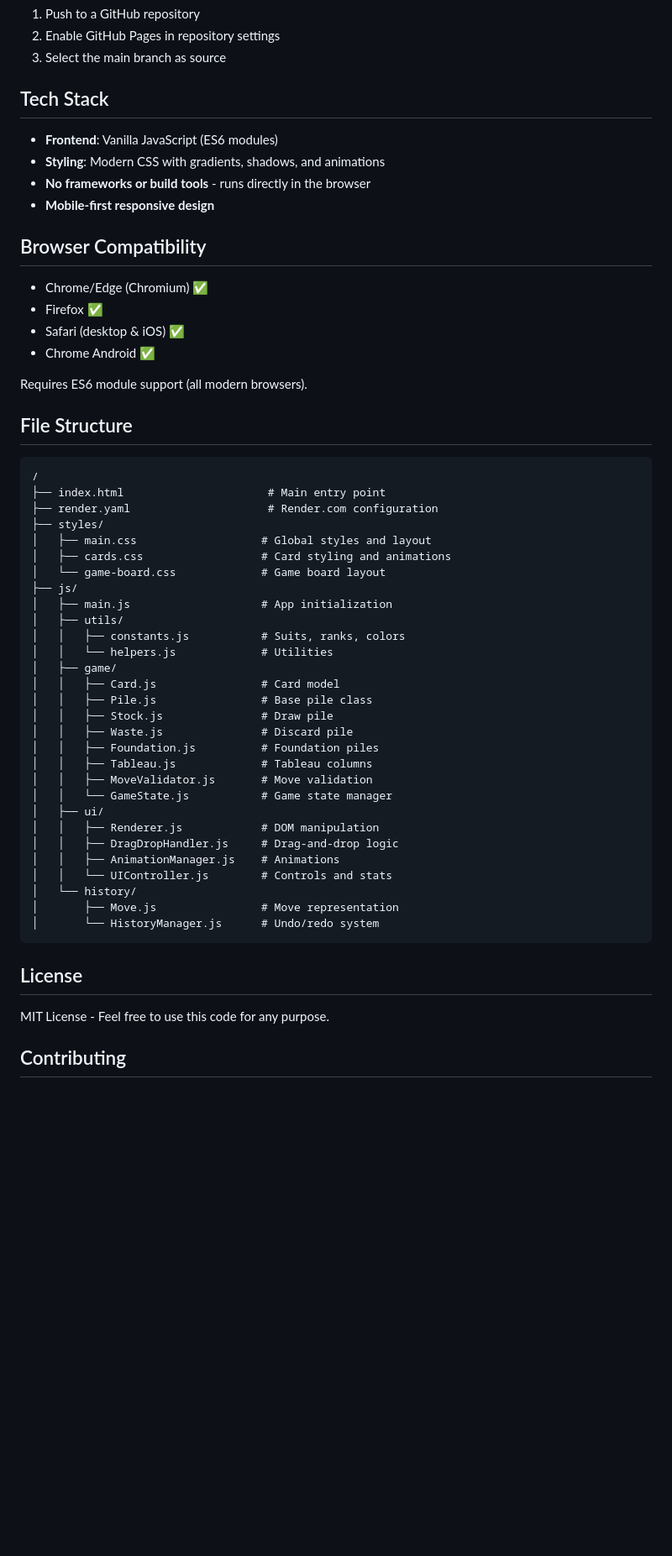
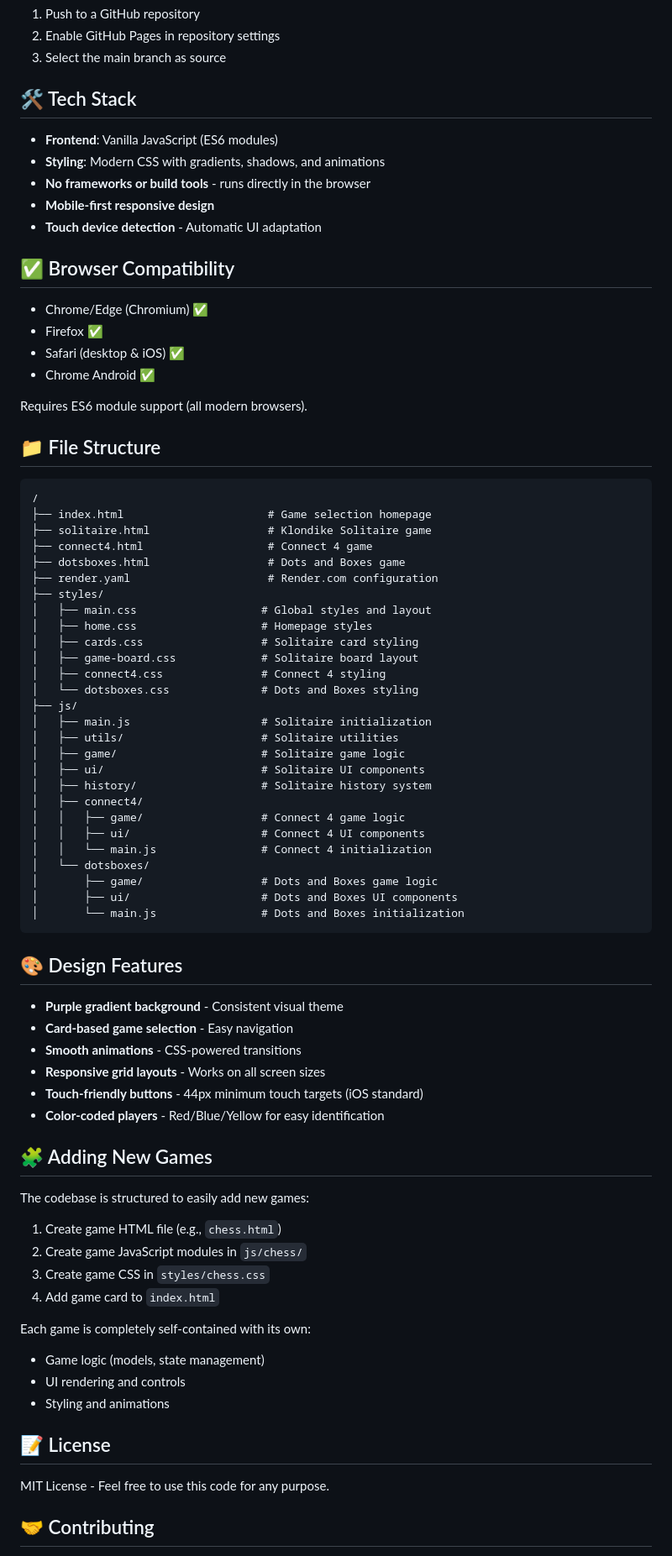
Before and after one commit to hanesi/local-games-website, a Markdown page: README.md, the part around one of its changes. Shown at 84% size. Rendered like a GitHub page; blank space fills up the shorter version.

````diff
--- a/README.md
+++ b/README.md
@@ -73,14 +123,15 @@ Then visit: http://localhost:8000
 2. Enable GitHub Pages in repository settings
 3. Select the main branch as source
 
-## Tech Stack
+## 🛠️ Tech Stack
 
 - **Frontend**: Vanilla JavaScript (ES6 modules)
 - **Styling**: Modern CSS with gradients, shadows, and animations
 - **No frameworks or build tools** - runs directly in the browser
 - **Mobile-first responsive design**
+- **Touch device detection** - Automatic UI adaptation
 
-## Browser Compatibility
+## ✅ Browser Compatibility
 
 - Chrome/Edge (Chromium) ✅
 - Firefox ✅
@@ -89,43 +140,64 @@ Then visit: http://localhost:8000
 
 Requires ES6 module support (all modern browsers).
 
-## File Structure
+## 📁 File Structure
 
 ```
 /
-├── index.html                      # Main entry point
+├── index.html                      # Game selection homepage
+├── solitaire.html                  # Klondike Solitaire game
+├── connect4.html                   # Connect 4 game
+├── dotsboxes.html                  # Dots and Boxes game
 ├── render.yaml                     # Render.com configuration
 ├── styles/
 │   ├── main.css                   # Global styles and layout
-│   ├── cards.css                  # Card styling and animations
-│   └── game-board.css             # Game board layout
+│   ├── home.css                   # Homepage styles
+│   ├── cards.css                  # Solitaire card styling
+│   ├── game-board.css             # Solitaire board layout
+│   ├── connect4.css               # Connect 4 styling
+│   └── dotsboxes.css              # Dots and Boxes styling
 ├── js/
-│   ├── main.js                    # App initialization
-│   ├── utils/
-│   │   ├── constants.js           # Suits, ranks, colors
-│   │   └── helpers.js             # Utilities
-│   ├── game/
-│   │   ├── Card.js                # Card model
-│   │   ├── Pile.js                # Base pile class
-│   │   ├── Stock.js               # Draw pile
-│   │   ├── Waste.js               # Discard pile
-│   │   ├── Foundation.js          # Foundation piles
-│   │   ├── Tableau.js             # Tableau columns
-│   │   ├── MoveValidator.js       # Move validation
-│   │   └── GameState.js           # Game state manager
-│   ├── ui/
-│   │   ├── Renderer.js            # DOM manipulation
-│   │   ├── DragDropHandler.js     # Drag-and-drop logic
-│   │   ├── AnimationManager.js    # Animations
-│   │   └── UIController.js        # Controls and stats
-│   └── history/
-│       ├── Move.js                # Move representation
-│       └── HistoryManager.js      # Undo/redo system
+│   ├── main.js                    # Solitaire initialization
+│   ├── utils/                     # Solitaire utilities
+│   ├── game/                      # Solitaire game logic
+│   ├── ui/                        # Solitaire UI components
+│   ├── history/                   # Solitaire history system
+│   ├── connect4/
+│   │   ├── game/                  # Connect 4 game logic
+│   │   ├── ui/                    # Connect 4 UI components
+│   │   └── main.js                # Connect 4 initialization
+│   └── dotsboxes/
+│       ├── game/                  # Dots and Boxes game logic
+│       ├── ui/                    # Dots and Boxes UI components
+│       └── main.js                # Dots and Boxes initialization
 ```
 
-## License
+## 🎨 Design Features
+
+- **Purple gradient background** - Consistent visual theme
+- **Card-based game selection** - Easy navigation
+- **Smooth animations** - CSS-powered transitions
+- **Responsive grid layouts** - Works on all screen sizes
+- **Touch-friendly buttons** - 44px minimum touch targets (iOS standard)
+- **Color-coded players** - Red/Blue/Yellow for easy identification
+
+## 🧩 Adding New Games
+
+The codebase is structured to easily add new games:
+
+1. Create game HTML file (e.g., `chess.html`)
+2. Create game JavaScript modules in `js/chess/`
+3. Create game CSS in `styles/chess.css`
+4. Add game card to `index.html`
+
+Each game is completely self-contained with its own:
+- Game logic (models, state management)
+- UI rendering and controls
+- Styling and animations
+
+## 📝 License
 
 MIT License - Feel free to use this code for any purpose.
 
-## Contributing
+## 🤝 Contributing
 
````
Also changed, not shown: other parts of README.md (+101 -33 lines).
